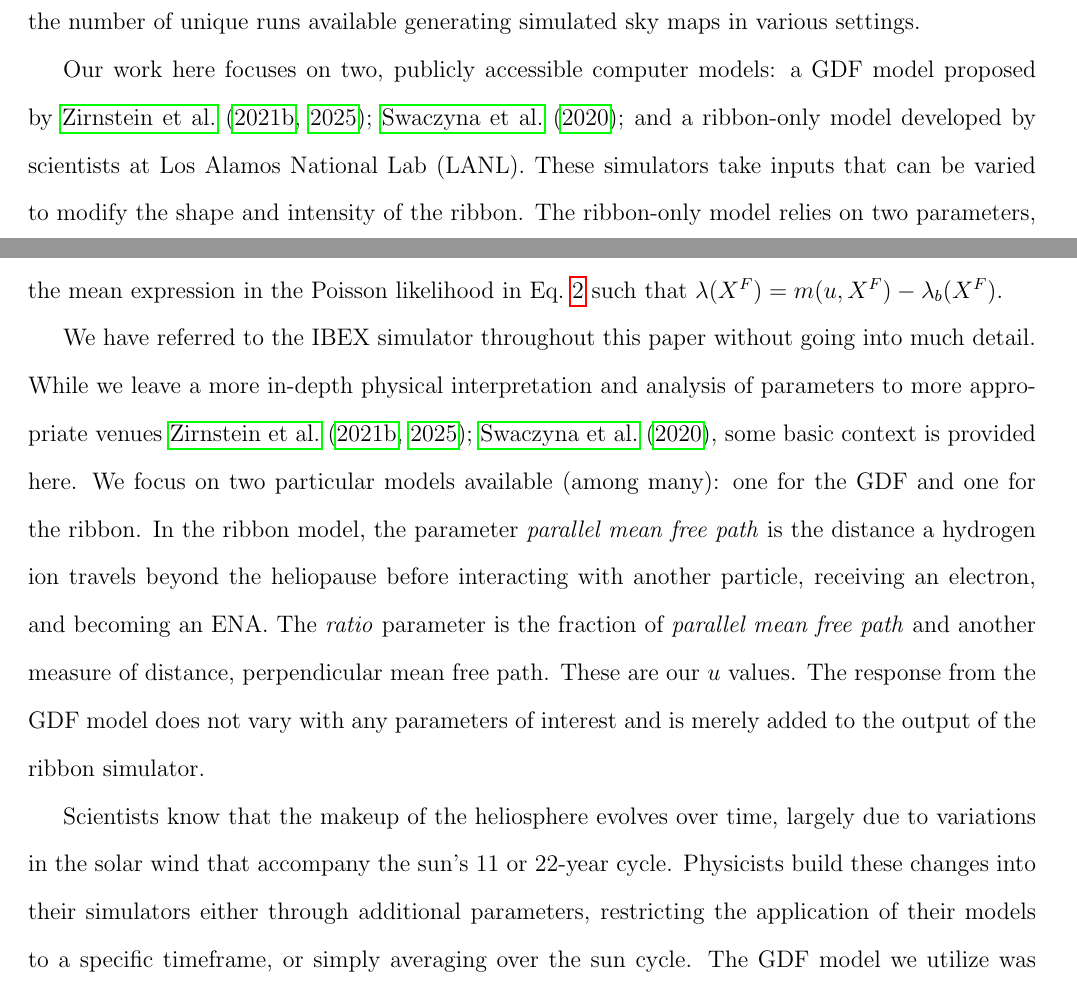
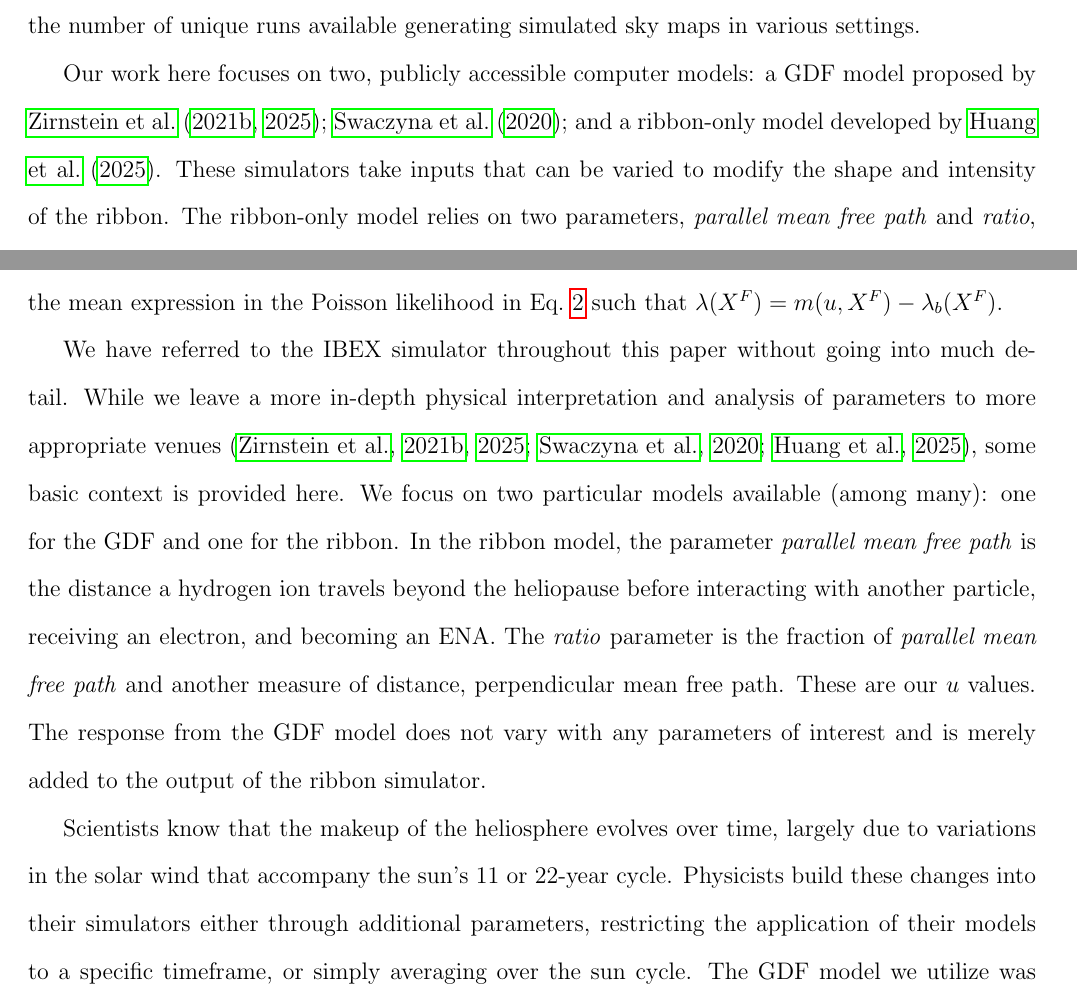
Before and after one commit to lanl/ibex-bayesian-inverse, a LaTeX paper (papers/ibex_bayes_inv.tex): two parts of pages 3 and 22 of 36 before the commit and two parts of pages 3 and 22 of 37 after it, joined at a grey line, cut so that both start at the same text. Compiled offline with pdfLaTeX; a missing bibliography style is replaced by a similar one.

Commit message:
adding yifan's paper

```diff
--- a/papers/ibex_bayes_inv.tex
+++ b/papers/ibex_bayes_inv.tex
@@ -140,6 +140,7 @@ simulated sky maps in various settings.
 Our work here focuses on two, publicly accessible computer models: a GDF model
 proposed by
 \citet{zirnstein2021heliosheath,zirnstein2025global,swaczyna2020density}; and a
-ribbon-only model developed by scientists at Los Alamos National Lab (LANL).
-These simulators take inputs that can be varied to modify the shape and
-intensity of the ribbon. The ribbon-only model relies on two parameters,
+ribbon-only model developed by \citet{huang2025numerical}. These simulators
+take inputs that can be varied to modify the shape and intensity of the ribbon.
+The ribbon-only model relies on two parameters, \textit{parallel mean free
+path} and \textit{ratio}, while the GDF model we use remains constant and is
@@ -851,16 +850,16 @@ that $\lambda(X^F) = m(u, X^F) -
 We have referred to the IBEX simulator throughout this paper without going into
 much detail. While we leave a more in-depth physical interpretation and
 analysis of parameters to more appropriate venues
-\citet{zirnstein2021heliosheath,zirnstein2025global,swaczyna2020density}, some
-basic context is provided here. We focus on two particular models available
-(among many): one for the GDF and one for the ribbon. In the ribbon model, the
-parameter \textit{parallel mean free path} is the distance a hydrogen ion
-travels beyond the heliopause before interacting with another particle,
-receiving an electron, and becoming an ENA. The \textit{ratio} parameter is the
-fraction of \textit{parallel mean free path} and another measure of distance,
-perpendicular mean free path. These are our $u$ values. The response from the
-GDF model does not vary with any parameters of interest and is merely added to
-the output of the ribbon simulator.
+\citep{zirnstein2021heliosheath,zirnstein2025global,swaczyna2020density,huang2025numerical},
+some basic context is provided here. We focus on two particular models
+available (among many): one for the GDF and one for the ribbon. In the ribbon
+model, the parameter \textit{parallel mean free path} is the distance a
+hydrogen ion travels beyond the heliopause before interacting with another
+particle, receiving an electron, and becoming an ENA. The \textit{ratio}
+parameter is the fraction of \textit{parallel mean free path} and another
+measure of distance, perpendicular mean free path. These are our $u$ values.
+The response from the GDF model does not vary with any parameters of interest
+and is merely added to the output of the ribbon simulator.
 
 Scientists know that the makeup of the heliosphere evolves over time, largely
 due to variations in the solar wind that accompany the sun's 11 or 22-year
```
Also changed, not shown: papers/ibex_bayes_inv.bib (+13 -0 lines), papers/ibex_bayes_inv.tex (10 more changed lines).
